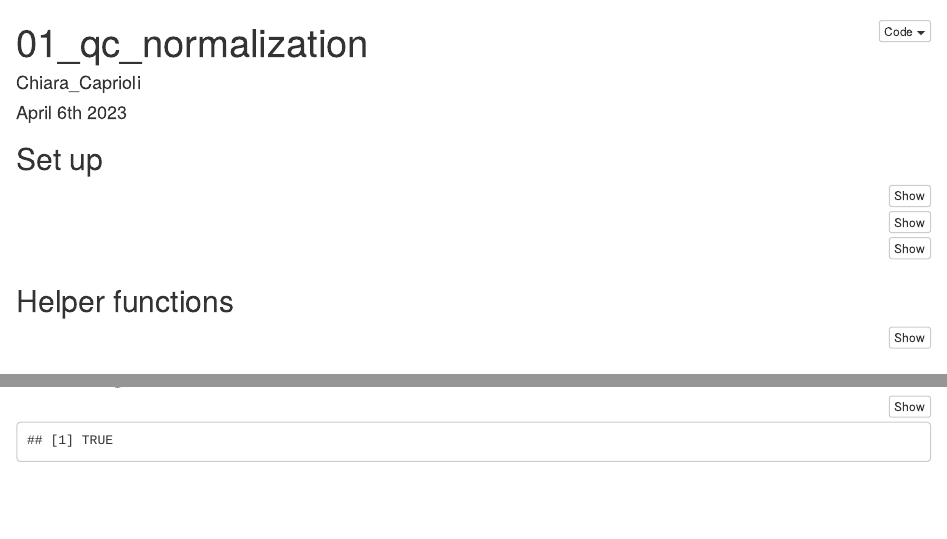
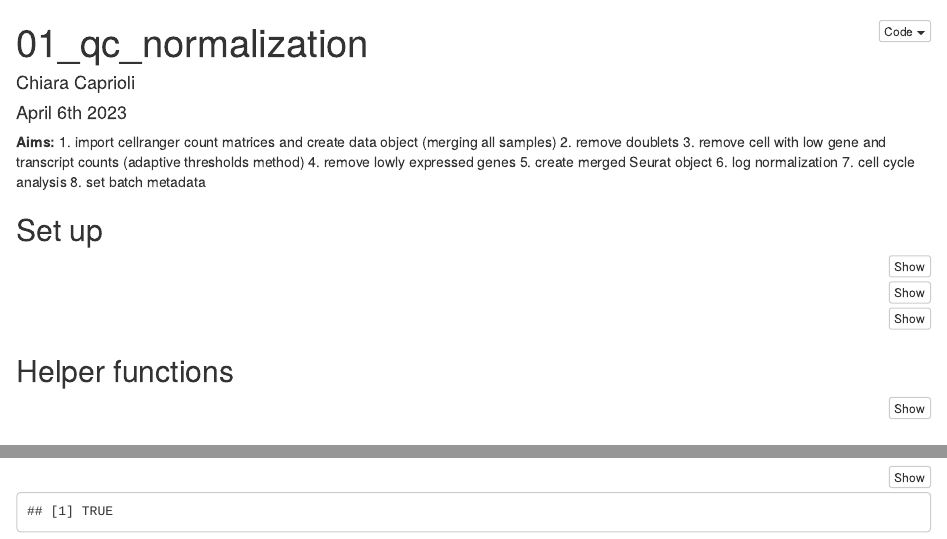
Before and after one commit to ChiaraCaprioli/SCM-seq, an R Markdown document (scRNA/01_qc_normalization.Rmd): the page in a window 1100 px wide, from its top, and a second part further down, joined at a grey line. Rendered offline with R 4.5, knitr and Pandoc, with nearby package versions; some code elsewhere in the file could not run offline.

Commit message:
annotations to qc

````diff
--- a/scRNA/01_qc_normalization.Rmd
+++ b/scRNA/01_qc_normalization.Rmd
@@ -1,11 +1,22 @@
 ---
 title: "01_qc_normalization"
-author: "Chiara_Caprioli"
+author: "Chiara Caprioli"
 date: "April 6th 2023"
 output:
   html_document:
     code_folding: hide
 ---
+
+**Aims:**
+1. import cellranger count matrices and create data object (merging all samples)
+2. remove doublets
+3. remove cell with low gene and transcript counts (adaptive thresholds method)
+4. remove lowly expressed genes
+5. create merged Seurat object
+6. log normalization
+7. cell cycle analysis
+8. set batch metadata
+
 ## Set up
 ```{r, setup, include=FALSE}
 # set working directory
````
